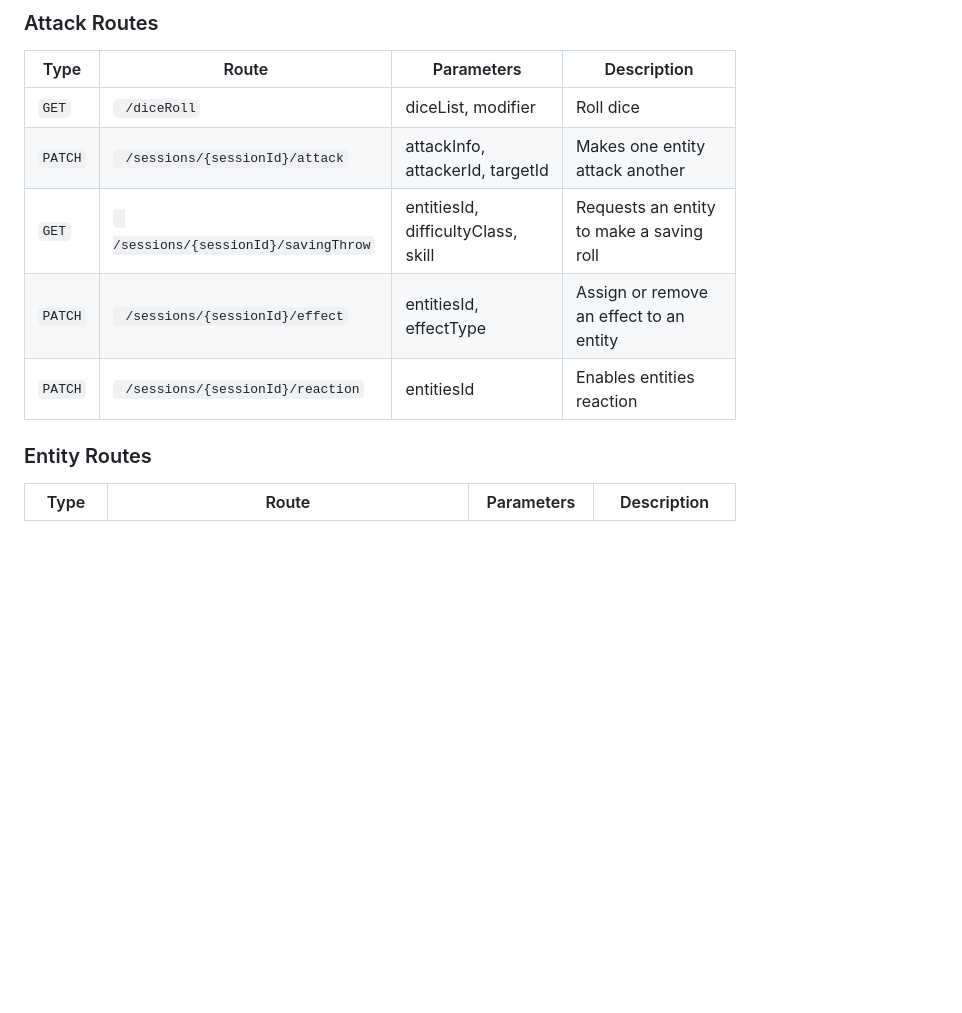
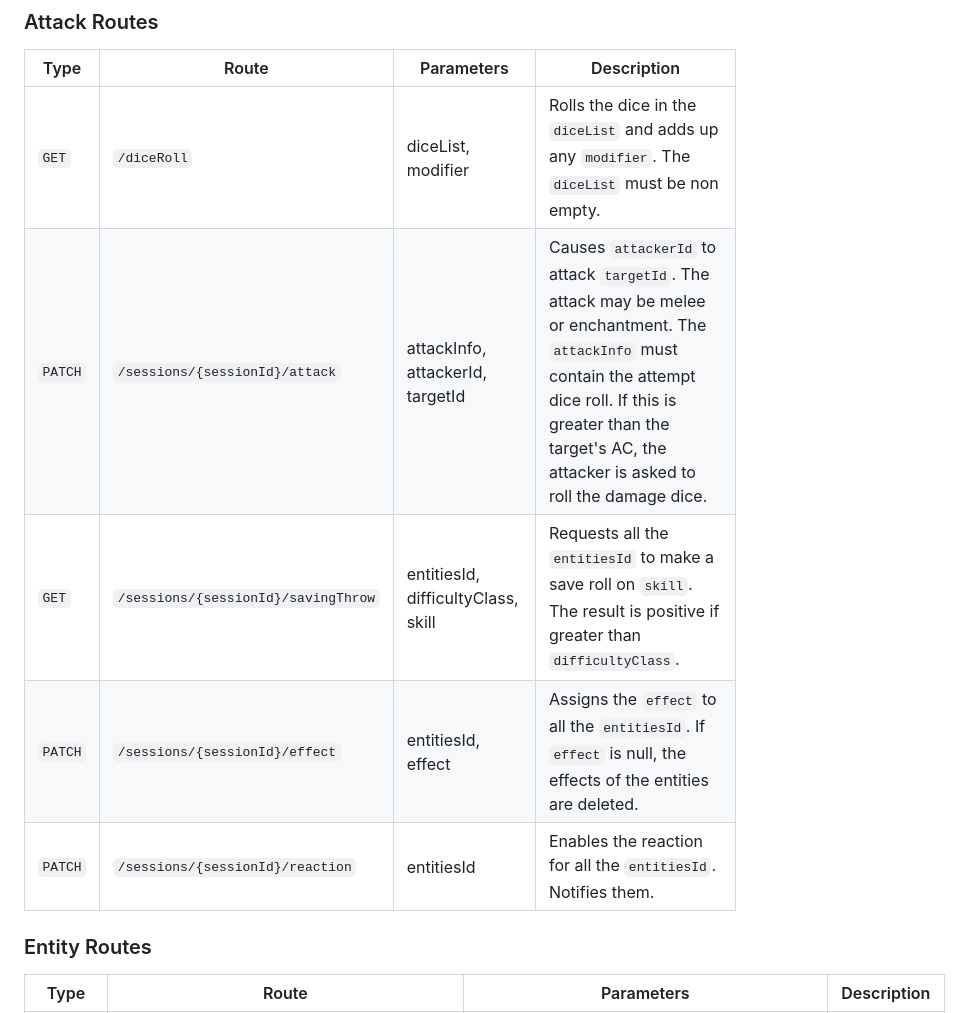
Before and after one commit to MrPio/Scheda-D-D-5e-Backend, a Markdown page: README.md, the part around the change printed below. GitHub-like rendering; blank space fills up the shorter version.

```diff
--- a/README.md
+++ b/README.md
@@ -66,11 +66,11 @@ The API server endpoints are listed in the following table. Blank lines separate
 
 | Type | Route | Parameters | Description |
 | --- | --- | --- | --- |
-| `GET` |` /diceRoll` | diceList, modifier | Roll dice |
-| `PATCH` |` /sessions/{sessionId}/attack` | attackInfo, attackerId, targetId | Makes one entity attack another |
-| `GET` |` /sessions/{sessionId}/savingThrow` | entitiesId, difficultyClass, skill | Requests an entity to make a saving roll |
-| `PATCH` |` /sessions/{sessionId}/effect` | entitiesId, effectType | Assign or remove an effect to an entity |
-| `PATCH` |` /sessions/{sessionId}/reaction` | entitiesId | Enables entities reaction |
+| `GET` |`/diceRoll` | diceList, modifier | Rolls the dice in the `diceList` and adds up any `modifier`. The `diceList` must be non empty.  |
+| `PATCH` |`/sessions/{sessionId}/attack` | attackInfo, attackerId, targetId | Causes `attackerId` to attack `targetId`. The attack may be melee or enchantment. The `attackInfo` must contain the attempt dice roll. If this is greater than the target's AC, the attacker is asked to roll the damage dice. |
+| `GET` |`/sessions/{sessionId}/savingThrow` | entitiesId, difficultyClass, skill | Requests all the `entitiesId` to make a save roll on `skill`. The result is positive if greater than `difficultyClass`.|
+| `PATCH` |`/sessions/{sessionId}/effect` | entitiesId, effect | Assigns the `effect` to all the `entitiesId`. If `effect` is null, the effects of the entities are deleted. |
+| `PATCH` |`/sessions/{sessionId}/reaction` | entitiesId | Enables the reaction for all the `entitiesId`. Notifies them. |
 
 ### Entity Routes
 
```
Also changed, not shown: other parts of README.md (+33 -33 lines).
